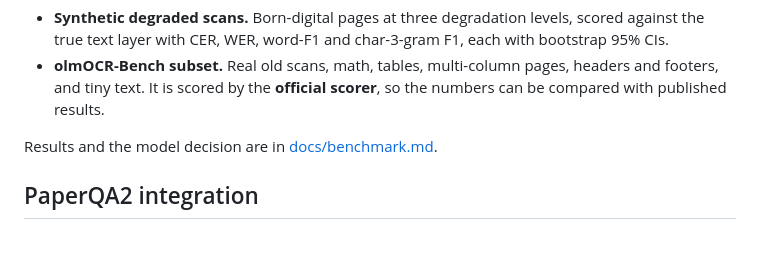
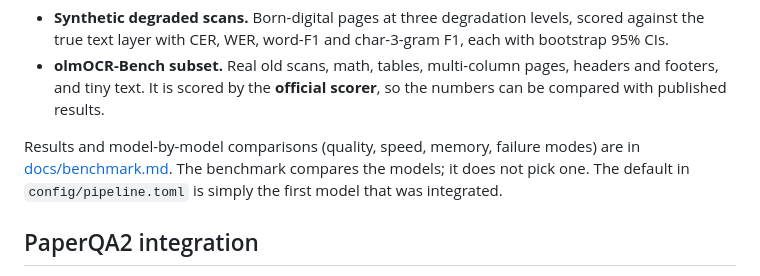
Before and after one commit to etxsA/doc-ingest, a Markdown page: README.md, the part around the change. GitHub-like rendering; blank space fills up the shorter version.

Commit message:
docs: benchmark presents comparisons only (no model decision); 30B candidate documented

```diff
--- a/README.md
+++ b/README.md
@@ -130,7 +130,7 @@ There are two suites:
 - **Synthetic degraded scans.** Born-digital pages at three degradation levels, scored against the true text layer with CER, WER, word-F1 and char-3-gram F1, each with bootstrap 95% CIs.
 - **olmOCR-Bench subset.** Real old scans, math, tables, multi-column pages, headers and footers, and tiny text. It is scored by the **official scorer**, so the numbers can be compared with published results.
 
-Results and the model decision are in [docs/benchmark.md](docs/benchmark.md).
+Results and model-by-model comparisons (quality, speed, memory, failure modes) are in [docs/benchmark.md](docs/benchmark.md). The benchmark compares the models; it does not pick one. The default in `config/pipeline.toml` is simply the first model that was integrated.
 
 ## PaperQA2 integration
 
```
Also changed, not shown: docs/benchmark.md (+4 -2 lines).
